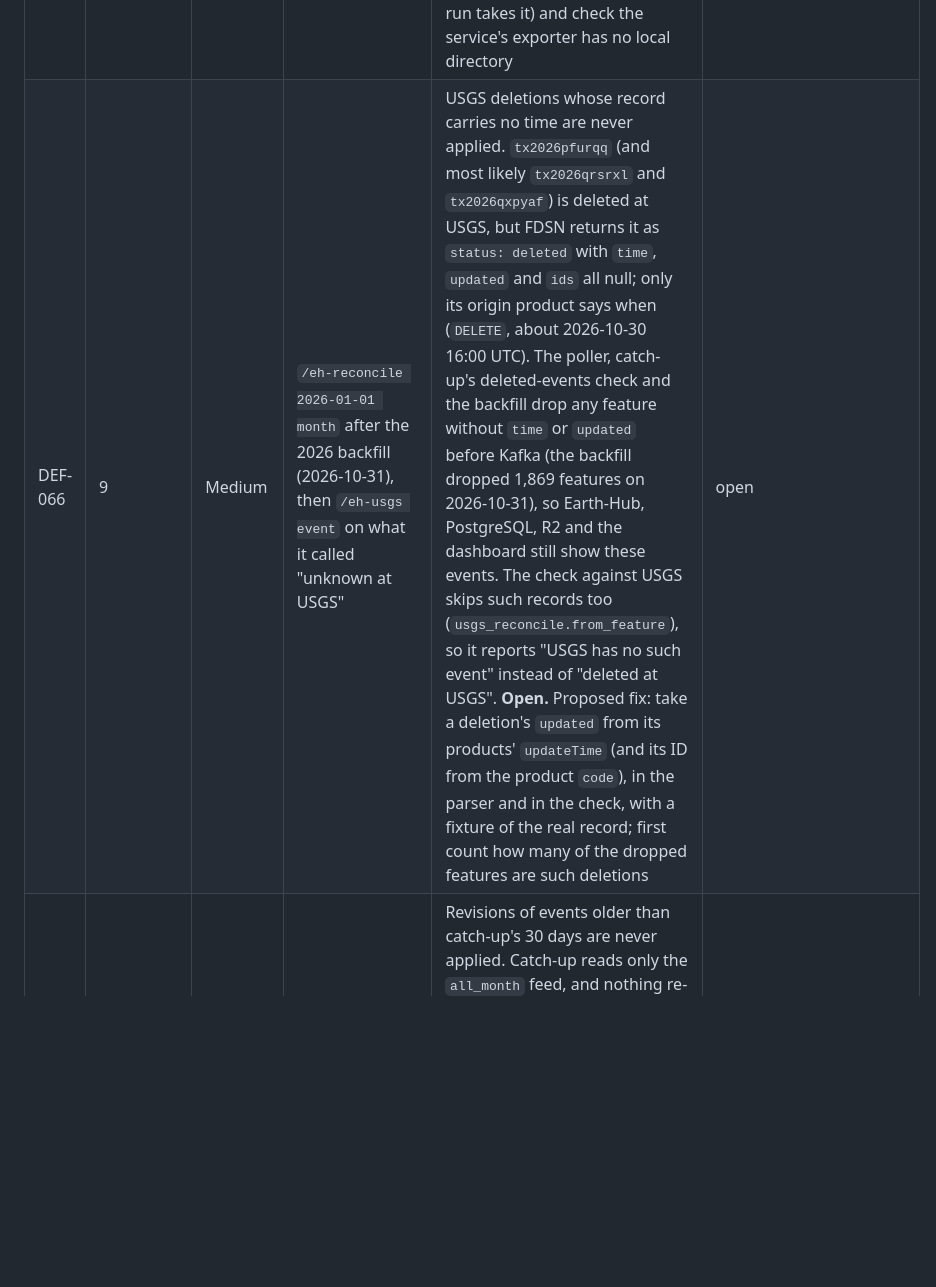
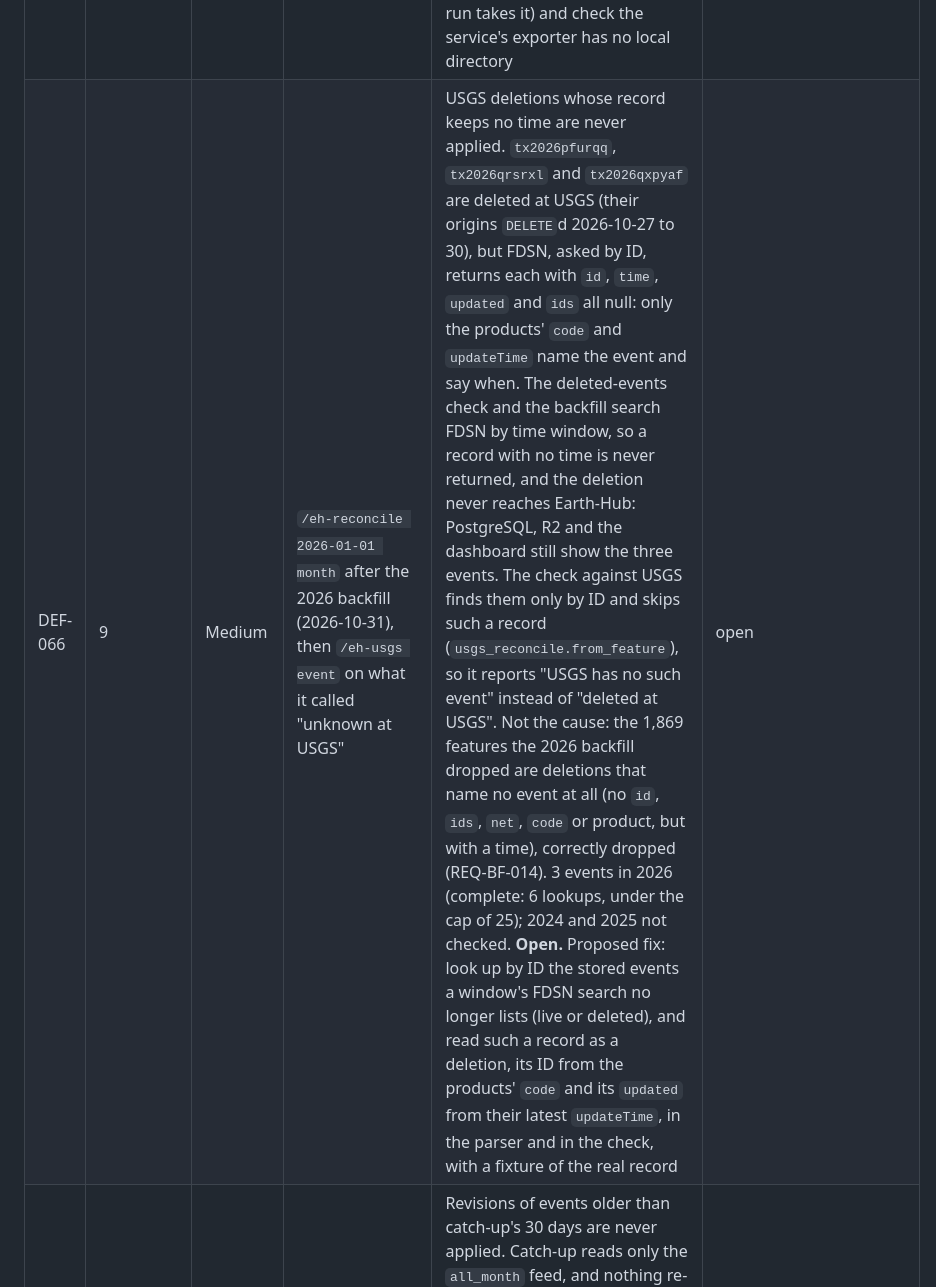
Before and after one commit to dienarvaez1/earth-hub, a Markdown page: docs/progress/defects.md, the part around the change. Rendered like a GitHub page; blank space fills up the shorter version.

Commit message:
docs: DEF-066's cause: deletions with no time are never returned by a search by time, not dropped by the parser
The three events confirmed by ID; the 1,869 features the backfill dropped are
deletions that name no event, correctly dropped.

Co-Authored-By: Claude Opus 5.5 <noreply@anthropic.com>

```diff
--- a/docs/progress/defects.md
+++ b/docs/progress/defects.md
@@ -82,7 +82,7 @@ Priority is how urgently it had to be fixed: **P1** before anything else, **P2**
 | DEF-061 | 9 | High | Running `make cutover-b` for the real cutover (2026-10-31) | #61 made the `exporter` service (profile `ingest`) depend on `api`, whose only profile was `api`. Compose rejects a project in which an enabled service depends on one that is not (`service "exporter" depends on undefined service "api": invalid compose project`), so every command with only `--profile ingest` failed: `make ingest`, `make ingest-stop`, `make ingest-logs`, the first line of `make mode-full` and `/eh-poller restart`. The tests start services through Compose with both profiles, or not through Compose, so none ran such a command. `api` is now in both profiles; it still starts only when named or needed. A unit test, with no Docker, checks for every profile set a Makefile command enables, and each profile alone, that every service's dependencies are enabled; it fails on the old file | #65 |
 | DEF-062 | 9 | High | The same run of `make cutover-b`, reading what `make host-claim` did after DEF-061 | `make host-claim` took any failure of `make mode-full` to mean that this host's database differed from the bucket, and went on to the rebuild: stop the pipeline, back up, ask for the machine ID, `make reset`. Here the failure was DEF-061's Compose error, and the rebuild stopped only because `make ingest-stop` failed the same way. Had `make mode-full` failed after its switch (its check against USGS), it would have wiped the database of the bucket's new owner, then failed to load it as the bucket was no longer in direct mode. `make` returns 2 for any failure, so the claim could not tell. `handover direct|full` now records its outcome in `reports/handover.json` (`switched`; `differs`, raised as `HandoverDiffers` only by the export dry run's comparison; or `failed`), and the claim clears it first and rebuilds only on `differs` with the bucket back in direct mode; any other failure stops it with nothing wiped. Unit tests fail `make mode-full` before the handover, in another check and after the switch, and leave a stale `differs` behind; the end-to-end handover tests check which failures are `HandoverDiffers` and the recorded outcomes | #65 |
 | DEF-063 | 9 | High | The first minutes of full mode after the real cutover (2026-10-31), reading the `exporter` service's logs | The exporting service could never export. Its exporter kept a local copy of each run record in `reports/exports/`, relative to the container's working directory `/app`, which belongs to root while the service runs as `earthhub`: `PermissionError: 'reports'`. That save ran right after the bucket's lock was taken and outside the code that releases it, so every attempt left the lock held for its 30 minutes, and the service, retrying an export that was due, never renewed its lease. Within the hour the lease would have expired with the lock held by each new attempt, so the hourly round could not have taken over either, and the dashboard would have gone stale. Every test ran the service in-process on the host, where `reports/` can be created. Found 4 minutes after the switch; the service was stopped before its next attempt. The service now keeps no local copy (the bucket keeps every run record under `runs/`), and a run record that cannot be saved locally is logged, never raised. Unit tests run an export whose local copy cannot be written (it succeeds, the lock is released, the next run takes it) and check the service's exporter has no local directory | #67 |
-| DEF-066 | 9 | Medium | `/eh-reconcile 2026-01-01 month` after the 2026 backfill (2026-10-31), then `/eh-usgs event` on what it called "unknown at USGS" | USGS deletions whose record carries no time are never applied. `tx2026pfurqq` (and most likely `tx2026qrsrxl` and `tx2026qxpyaf`) is deleted at USGS, but FDSN returns it as `status: deleted` with `time`, `updated` and `ids` all null; only its origin product says when (`DELETE`, about 2026-10-30 16:00 UTC). The poller, catch-up's deleted-events check and the backfill drop any feature without `time` or `updated` before Kafka (the backfill dropped 1,869 features on 2026-10-31), so Earth-Hub, PostgreSQL, R2 and the dashboard still show these events. The check against USGS skips such records too (`usgs_reconcile.from_feature`), so it reports "USGS has no such event" instead of "deleted at USGS". **Open.** Proposed fix: take a deletion's `updated` from its products' `updateTime` (and its ID from the product `code`), in the parser and in the check, with a fixture of the real record; first count how many of the dropped features are such deletions | open |
+| DEF-066 | 9 | Medium | `/eh-reconcile 2026-01-01 month` after the 2026 backfill (2026-10-31), then `/eh-usgs event` on what it called "unknown at USGS" | USGS deletions whose record keeps no time are never applied. `tx2026pfurqq`, `tx2026qrsrxl` and `tx2026qxpyaf` are deleted at USGS (their origins `DELETE`d 2026-10-27 to 30), but FDSN, asked by ID, returns each with `id`, `time`, `updated` and `ids` all null: only the products' `code` and `updateTime` name the event and say when. The deleted-events check and the backfill search FDSN by time window, so a record with no time is never returned, and the deletion never reaches Earth-Hub: PostgreSQL, R2 and the dashboard still show the three events. The check against USGS finds them only by ID and skips such a record (`usgs_reconcile.from_feature`), so it reports "USGS has no such event" instead of "deleted at USGS". Not the cause: the 1,869 features the 2026 backfill dropped are deletions that name no event at all (no `id`, `ids`, `net`, `code` or product, but with a time), correctly dropped (REQ-BF-014). 3 events in 2026 (complete: 6 lookups, under the cap of 25); 2024 and 2025 not checked. **Open.** Proposed fix: look up by ID the stored events a window's FDSN search no longer lists (live or deleted), and read such a record as a deletion, its ID from the products' `code` and its `updated` from their latest `updateTime`, in the parser and in the check, with a fixture of the real record | open |
 | DEF-067 | 9 | Medium | `/eh-reconcile 2026-01-01 month` (2026-10-31), the first check against USGS over more than 31 days | Revisions of events older than catch-up's 30 days are never applied. Catch-up reads only the `all_month` feed, and nothing re-reads older history, so what USGS revises or adds later for those events never arrives: Jan–Sep 2026 had 1,795 older revisions and 62 missing events (1,866 differences, 1,081 of them August's, all revised by USGS 2026-10-17 to 31). The check called them "revised before the month feed was last read", though that feed never held them. Re-running `make backfill-full START=2026-01-01` (1,882 events published) brought them in for now; they build up again. **Open.** Proposed fix: a periodic re-read of older months (an `updatedafter` FDSN query since the last pass, over the whole stored range, in both modes), and a separate, explained kind in the check for events older than the month feed's window | open |
 
 ## By how they were found
```
